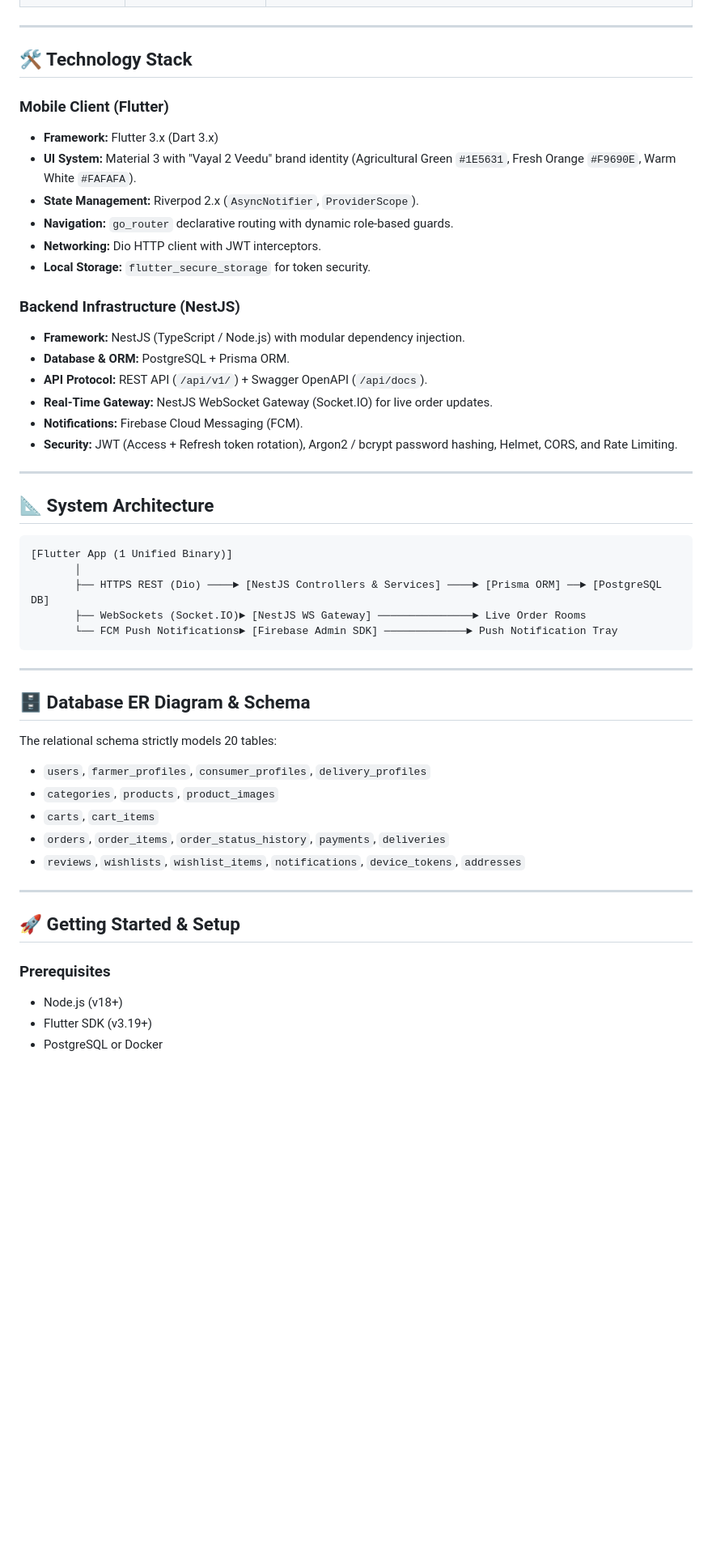
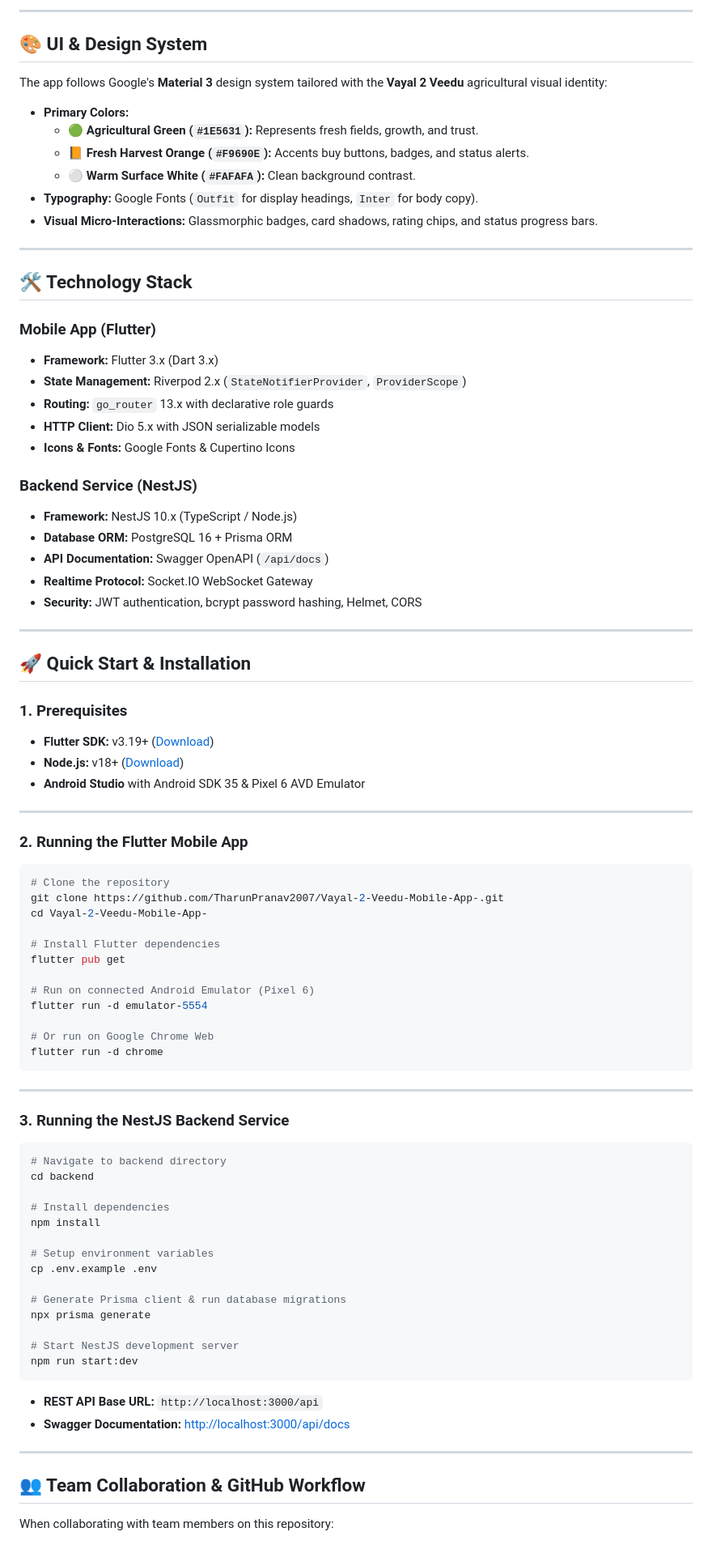
Before and after one commit to TharunPranav2007/Vayal-2-Veedu-Mobile-App-, a Markdown page: README.md, the part around one of its changes. Shown at 81% size. GitHub-like rendering; blank space fills up the shorter version.

Commit message:
Update README.md with interactive documentation, badges, architecture diagrams and setup guide

````diff
--- a/README.md
+++ b/README.md
@@ -41,53 +72,88 @@
+---
+
+## 🎨 UI & Design System
+
+The app follows Google's **Material 3** design system tailored with the **Vayal 2 Veedu** agricultural visual identity:
+
+- **Primary Colors:**
+  - 🟢 **Agricultural Green (`#1E5631`):** Represents fresh fields, growth, and trust.
+  - 📙 **Fresh Harvest Orange (`#F9690E`):** Accents buy buttons, badges, and status alerts.
+  - ⚪ **Warm Surface White (`#FAFAFA`):** Clean background contrast.
+- **Typography:** Google Fonts (`Outfit` for display headings, `Inter` for body copy).
+- **Visual Micro-Interactions:** Glassmorphic badges, card shadows, rating chips, and status progress bars.
 
 ---
 
 ## 🛠️ Technology Stack
 
-### Mobile Client (Flutter)
+### **Mobile App (Flutter)**
 - **Framework:** Flutter 3.x (Dart 3.x)
-- **UI System:** Material 3 with "Vayal 2 Veedu" brand identity (Agricultural Green `#1E5631`, Fresh Orange `#F9690E`, Warm White `#FAFAFA`).
-- **State Management:** Riverpod 2.x (`AsyncNotifier`, `ProviderScope`).
-- **Navigation:** `go_router` declarative routing with dynamic role-based guards.
-- **Networking:** Dio HTTP client with JWT interceptors.
-- **Local Storage:** `flutter_secure_storage` for token security.
+- **State Management:** Riverpod 2.x (`StateNotifierProvider`, `ProviderScope`)
+- **Routing:** `go_router` 13.x with declarative role guards
+- **HTTP Client:** Dio 5.x with JSON serializable models
+- **Icons & Fonts:** Google Fonts & Cupertino Icons
 
-### Backend Infrastructure (NestJS)
-- **Framework:** NestJS (TypeScript / Node.js) with modular dependency injection.
-- **Database & ORM:** PostgreSQL + Prisma ORM.
-- **API Protocol:** REST API (`/api/v1/`) + Swagger OpenAPI (`/api/docs`).
-- **Real-Time Gateway:** NestJS WebSocket Gateway (Socket.IO) for live order updates.
-- **Notifications:** Firebase Cloud Messaging (FCM).
-- **Security:** JWT (Access + Refresh token rotation), Argon2 / bcrypt password hashing, Helmet, CORS, and Rate Limiting.
+### **Backend Service (NestJS)**
+- **Framework:** NestJS 10.x (TypeScript / Node.js)
+- **Database ORM:** PostgreSQL 16 + Prisma ORM
+- **API Documentation:** Swagger OpenAPI (`/api/docs`)
+- **Realtime Protocol:** Socket.IO WebSocket Gateway
+- **Security:** JWT authentication, bcrypt password hashing, Helmet, CORS
 
 ---
 
-## 📐 System Architecture
+## 🚀 Quick Start & Installation
 
-```
-[Flutter App (1 Unified Binary)]
-       │
-       ├── HTTPS REST (Dio) ────► [NestJS Controllers & Services] ────► [Prisma ORM] ──► [PostgreSQL DB]
-       ├── WebSockets (Socket.IO)► [NestJS WS Gateway] ───────────────► Live Order Rooms
-       └── FCM Push Notifications► [Firebase Admin SDK] ─────────────► Push Notification Tray
+### 1. Prerequisites
+- **Flutter SDK:** v3.19+ ([Download](https://flutter.dev))
+- **Node.js:** v18+ ([Download](https://nodejs.org))
+- **Android Studio** with Android SDK 35 & Pixel 6 AVD Emulator
+
+---
+
+### 2. Running the Flutter Mobile App
+
+```bash
+# Clone the repository
+git clone https://github.com/TharunPranav2007/Vayal-2-Veedu-Mobile-App-.git
+cd Vayal-2-Veedu-Mobile-App-
+
+# Install Flutter dependencies
+flutter pub get
+
+# Run on connected Android Emulator (Pixel 6)
+flutter run -d emulator-5554
+
+# Or run on Google Chrome Web
+flutter run -d chrome
 ```
 
 ---
 
-## 🗄️ Database ER Diagram & Schema
+### 3. Running the NestJS Backend Service
 
-The relational schema strictly models 20 tables:
-- `users`, `farmer_profiles`, `consumer_profiles`, `delivery_profiles`
-- `categories`, `products`, `product_images`
-- `carts`, `cart_items`
-- `orders`, `order_items`, `order_status_history`, `payments`, `deliveries`
-- `reviews`, `wishlists`, `wishlist_items`, `notifications`, `device_tokens`, `addresses`
+```bash
+# Navigate to backend directory
+cd backend
+
+# Install dependencies
+npm install
+
+# Setup environment variables
+cp .env.example .env
+
+# Generate Prisma client & run database migrations
+npx prisma generate
+
+# Start NestJS development server
+npm run start:dev
+```
+- **REST API Base URL:** `http://localhost:3000/api`
+- **Swagger Documentation:** [http://localhost:3000/api/docs](http://localhost:3000/api/docs)
 
 ---
 
-## 🚀 Getting Started & Setup
+## 👥 Team Collaboration & GitHub Workflow
 
-### Prerequisites
-- Node.js (v18+)
-- Flutter SDK (v3.19+)
-- PostgreSQL or Docker
+When collaborating with team members on this repository:
 
````
Also changed, not shown: other parts of README.md (+78 -56 lines).
